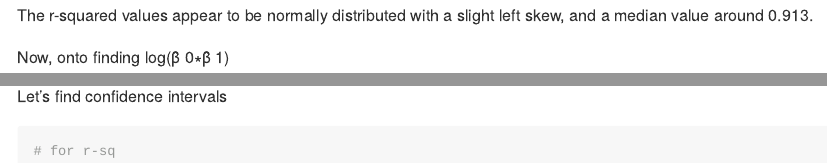
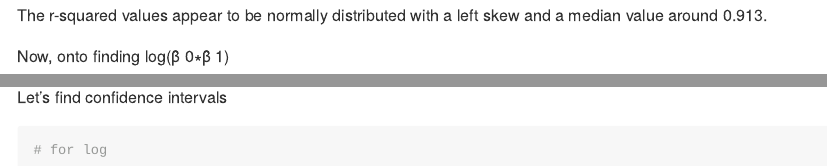
Before and after one commit to AlishaSarakki/p8105_hw6_aps2204_v2, an R Markdown document (p8105_hw6_aps2204.Rmd): the page in a window 1100 px wide, from 7410 px down before the commit and from 7610 px down after it, so that both start at the same text, and a second part further down, joined at a grey line. The pictures show the output file p8105_hw6_aps2204.md that the author committed with the source, drawn offline in the style of GitHub; long lines of code are wrapped.

Commit message:
Attempting confidence intervals again

````diff
--- a/p8105_hw6_aps2204.Rmd
+++ b/p8105_hw6_aps2204.Rmd
@@ -299,7 +299,7 @@ r_sq_boot %>%
   )
 ```
 
-The r-squared values appear to be normally distributed with a slight left skew, and a median value around 0.913.
+The r-squared values appear to be normally distributed with a left skew and a median value around 0.913.
 
 Now, onto finding log(β̂ 0∗β̂ 1)
 ```{r}
@@ -347,8 +347,12 @@ log_boot_results %>%
 
 These log values appear to be fairly normally and symmetrically distributed, with a median around 2.02.
 
+
 Let's find confidence intervals
 ```{r}
-# for r-sq
+# for log
+
+
+
 
 ```
````
Also changed, not shown: p8105_hw6_aps2204.md.
